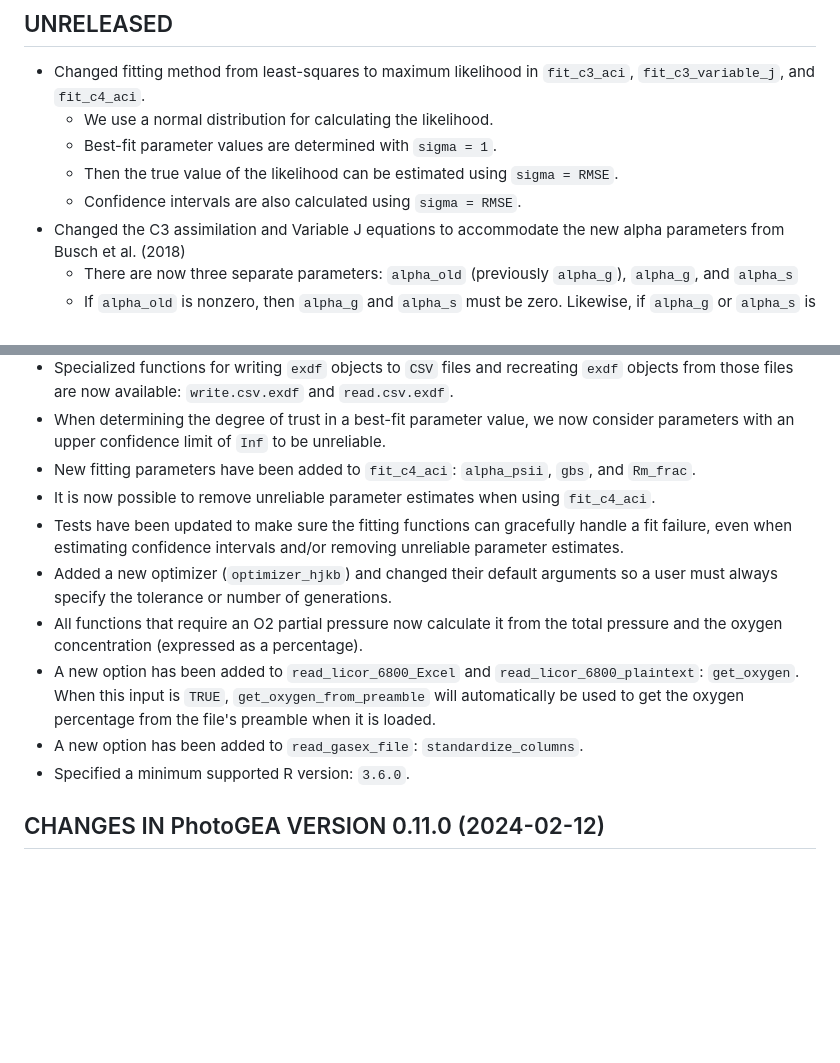
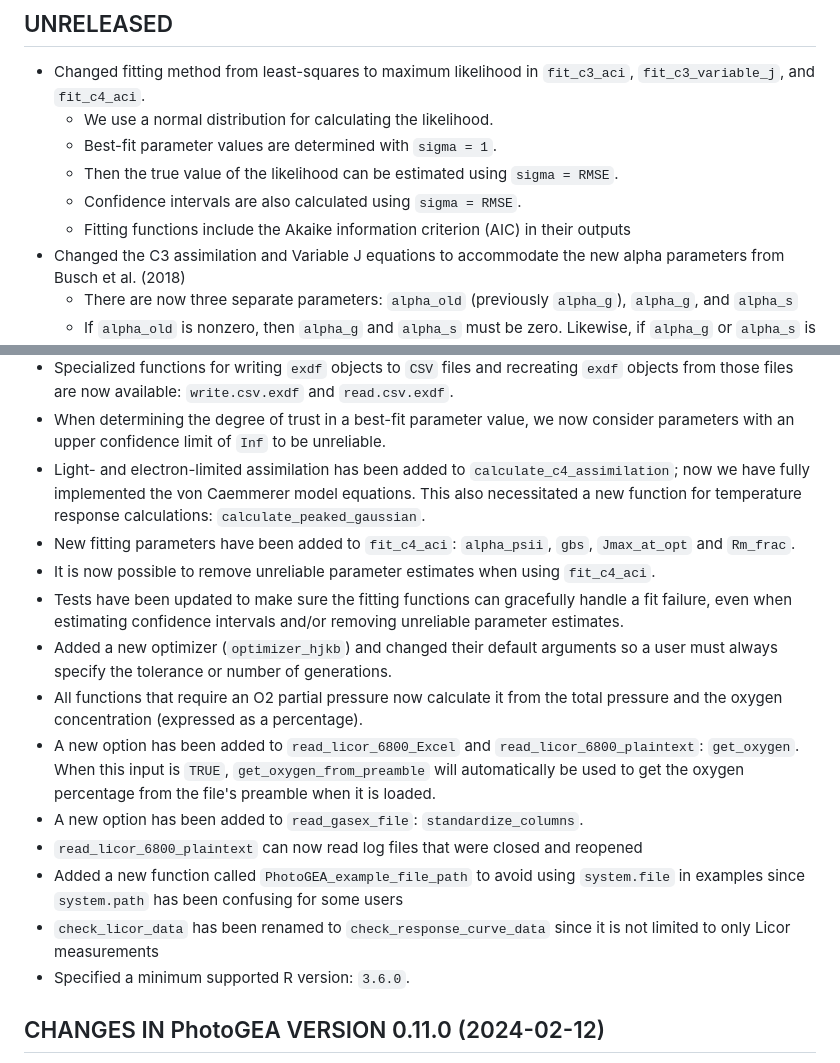
Before and after one commit to eloch216/PhotoGEA, a Markdown page: NEWS.md, 2 parts joined by grey strips. Drawn GitHub-style; blank space fills up the shorter version.

```diff
--- a/NEWS.md
+++ b/NEWS.md
@@ -40,6 +40,8 @@ be directly added to this file to describe the related changes.
   - Best-fit parameter values are determined with `sigma = 1`.
   - Then the true value of the likelihood can be estimated using `sigma = RMSE`.
   - Confidence intervals are also calculated using `sigma = RMSE`.
+  - Fitting functions include the Akaike information criterion (AIC) in their
+    outputs
 - Changed the C3 assimilation and Variable J equations to accommodate the new
   alpha parameters from Busch et al. (2018)
   - There are now three separate parameters: `alpha_old` (previously `alpha_g`),
@@ -62,8 +64,12 @@ be directly added to this file to describe the related changes.
   `read.csv.exdf`.
 - When determining the degree of trust in a best-fit parameter value, we now
   consider parameters with an upper confidence limit of `Inf` to be unreliable.
+- Light- and electron-limited assimilation has been added to
+  `calculate_c4_assimilation`; now we have fully implemented the von Caemmerer
+  model equations. This also necessitated a new function for temperature
+  response calculations: `calculate_peaked_gaussian`.
 - New fitting parameters have been added to `fit_c4_aci`: `alpha_psii`, `gbs`,
-  and `Rm_frac`.
+  `Jmax_at_opt` and `Rm_frac`.
 - It is now possible to remove unreliable parameter estimates when using
   `fit_c4_aci`.
 - Tests have been updated to make sure the fitting functions can gracefully
@@ -78,6 +84,13 @@ be directly added to this file to describe the related changes.
   `get_oxygen_from_preamble` will automatically be used to get the oxygen
   percentage from the file's preamble when it is loaded.
 - A new option has been added to `read_gasex_file`: `standardize_columns`.
+- `read_licor_6800_plaintext` can now read log files that were closed and
+  reopened
+- Added a new function called `PhotoGEA_example_file_path` to avoid using
+  `system.file` in examples since `system.path` has been confusing for some
+  users
+- `check_licor_data` has been renamed to `check_response_curve_data` since it is
+  not limited to only Licor measurements
 - Specified a minimum supported R version: `3.6.0`.
 
 ## CHANGES IN PhotoGEA VERSION 0.11.0 (2024-02-12)
```
